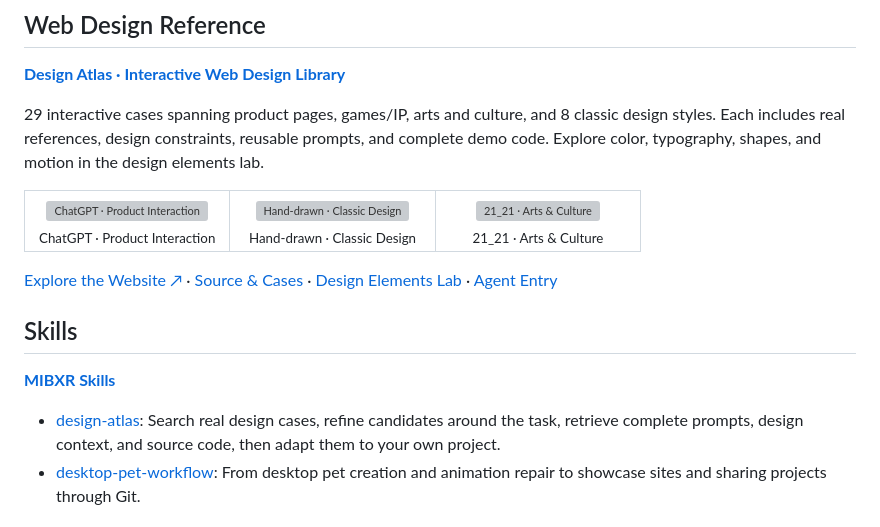
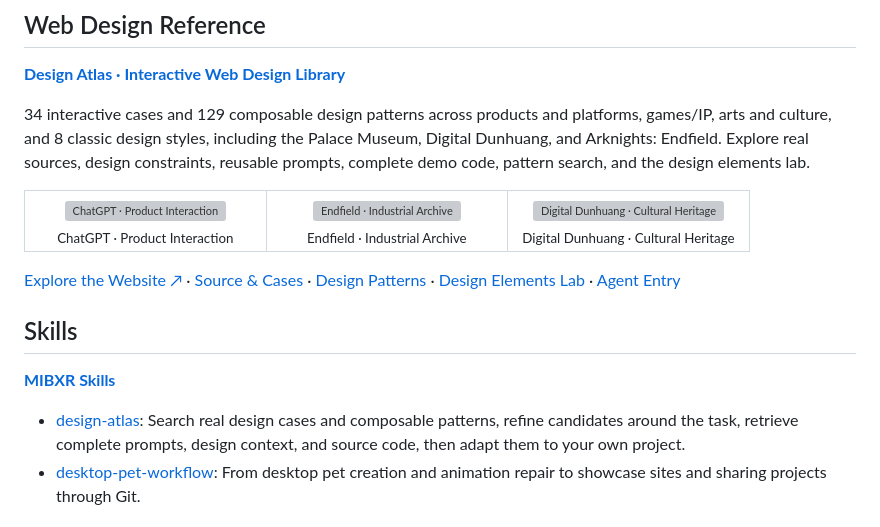
Before and after one commit to MIBXR/MIBXR, a Markdown page: README.en.md, the part around the change. Rendered like a GitHub page; grey boxes are pictures that could not be loaded.

```diff
--- a/README.en.md
+++ b/README.en.md
@@ -36,23 +36,23 @@ ACM MM 2024 · CCF A · First author · Image aesthetics assessment
 
 **[Design Atlas · Interactive Web Design Library](https://github.com/MIBXR/design-atlas)**
 
-29 interactive cases spanning product pages, games/IP, arts and culture, and 8 classic design styles. Each includes real references, design constraints, reusable prompts, and complete demo code. Explore color, typography, shapes, and motion in the design elements lab.
+34 interactive cases and 129 composable design patterns across products and platforms, games/IP, arts and culture, and 8 classic design styles, including the Palace Museum, Digital Dunhuang, and Arknights: Endfield. Explore real sources, design constraints, reusable prompts, complete demo code, pattern search, and the design elements lab.
 
 <table>
 <tr>
-<td width="33%" align="center"><a href="https://mibxr-design-atlas.mibxranime.chatgpt.site/#style/chatgpt-platform"><img src="https://raw.githubusercontent.com/MIBXR/design-atlas/2ada24a6f092f8d1541a30af22ccfbacc9e299d3/previews/chatgpt-platform.jpg" alt="ChatGPT · Product Interaction" width="280"></a><br><sub>ChatGPT · Product Interaction</sub></td>
-<td width="33%" align="center"><a href="https://mibxr-design-atlas.mibxranime.chatgpt.site/#style/hand-drawn"><img src="https://raw.githubusercontent.com/MIBXR/design-atlas/2ada24a6f092f8d1541a30af22ccfbacc9e299d3/previews/hand-drawn.jpg" alt="Hand-drawn · Classic Design" width="280"></a><br><sub>Hand-drawn · Classic Design</sub></td>
-<td width="33%" align="center"><a href="https://mibxr-design-atlas.mibxranime.chatgpt.site/#style/design-sight"><img src="https://raw.githubusercontent.com/MIBXR/design-atlas/2ada24a6f092f8d1541a30af22ccfbacc9e299d3/previews/design-sight.jpg" alt="21_21 · Arts & Culture" width="280"></a><br><sub>21_21 · Arts & Culture</sub></td>
+<td width="33%" align="center"><a href="https://mibxr-design-atlas.mibxranime.chatgpt.site/cases.html#style/chatgpt-platform"><img src="https://raw.githubusercontent.com/MIBXR/design-atlas/1ae149decb35fe5e24d14473ba938f9f8e4101ab/previews/chatgpt-platform.jpg" alt="ChatGPT · Product Interaction" width="280"></a><br><sub>ChatGPT · Product Interaction</sub></td>
+<td width="33%" align="center"><a href="https://mibxr-design-atlas.mibxranime.chatgpt.site/cases.html#style/endfield-industrial"><img src="https://raw.githubusercontent.com/MIBXR/design-atlas/1ae149decb35fe5e24d14473ba938f9f8e4101ab/previews/endfield-industrial.jpg" alt="Endfield · Industrial Archive" width="280"></a><br><sub>Endfield · Industrial Archive</sub></td>
+<td width="33%" align="center"><a href="https://mibxr-design-atlas.mibxranime.chatgpt.site/cases.html#style/digital-dunhuang"><img src="https://raw.githubusercontent.com/MIBXR/design-atlas/1ae149decb35fe5e24d14473ba938f9f8e4101ab/previews/digital-dunhuang.jpg" alt="Digital Dunhuang · Cultural Heritage" width="280"></a><br><sub>Digital Dunhuang · Cultural Heritage</sub></td>
 </tr>
 </table>
 
-[Explore the Website ↗](https://mibxr-design-atlas.mibxranime.chatgpt.site/) · [Source & Cases](https://github.com/MIBXR/design-atlas) · [Design Elements Lab](https://mibxr-design-atlas.mibxranime.chatgpt.site/fundamentals.html) · [Agent Entry](https://mibxr-design-atlas.mibxranime.chatgpt.site/agent.html)
+[Explore the Website ↗](https://mibxr-design-atlas.mibxranime.chatgpt.site/) · [Source & Cases](https://github.com/MIBXR/design-atlas) · [Design Patterns](https://mibxr-design-atlas.mibxranime.chatgpt.site/cases.html#patterns) · [Design Elements Lab](https://mibxr-design-atlas.mibxranime.chatgpt.site/fundamentals.html) · [Agent Entry](https://mibxr-design-atlas.mibxranime.chatgpt.site/agent.html)
 
 ## Skills
 
 **[MIBXR Skills](https://github.com/MIBXR/mibxr-skills)**
 
-- [design-atlas](https://github.com/MIBXR/mibxr-skills/blob/main/skills/design-atlas/SKILL.md): Search real design cases, refine candidates around the task, retrieve complete prompts, design context, and source code, then adapt them to your own project.
+- [design-atlas](https://github.com/MIBXR/mibxr-skills/blob/main/skills/design-atlas/SKILL.md): Search real design cases and composable patterns, refine candidates around the task, retrieve complete prompts, design context, and source code, then adapt them to your own project.
 - [desktop-pet-workflow](https://github.com/MIBXR/mibxr-skills/blob/main/skills/desktop-pet-workflow/SKILL.md): From desktop pet creation and animation repair to showcase sites and sharing projects through Git.
 
 ## Course Projects
```
Also changed, not shown: README.ja.md (+6 -6 lines), README.md (+6 -6 lines).
